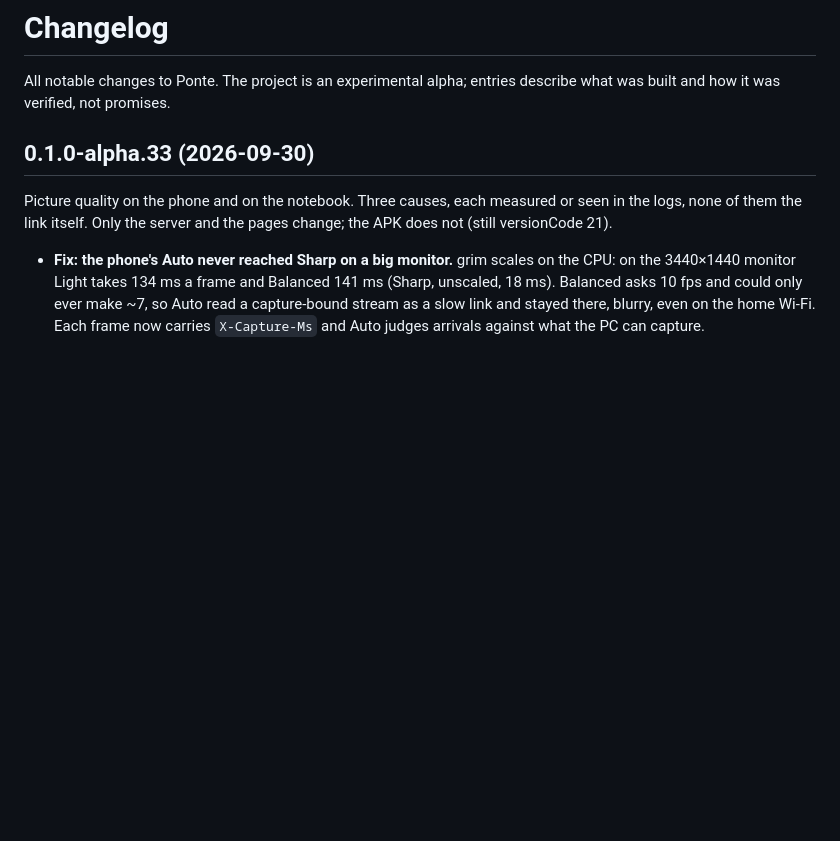
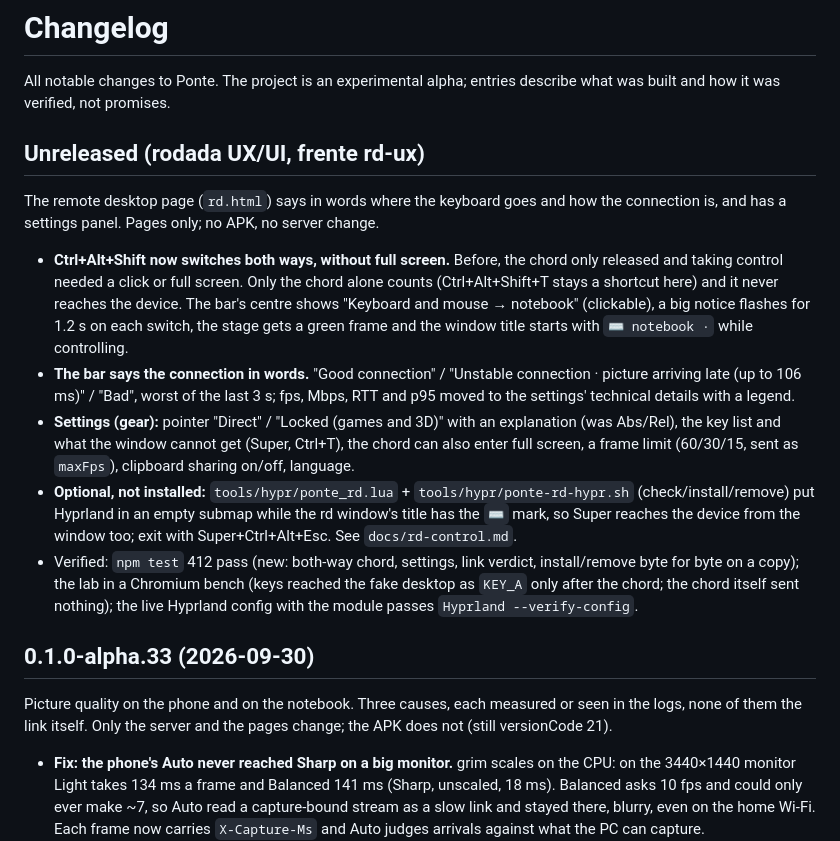
Before and after one commit to LucasOl1337/ponte, a Markdown page: CHANGELOG.md, the part around the change. Rendered like a GitHub page; blank space fills up the shorter version.

Commit message:
docs(changelog): rodada rd-ux

```diff
--- a/CHANGELOG.md
+++ b/CHANGELOG.md
@@ -1,6 +1,33 @@
 # Changelog
 
 All notable changes to Ponte. The project is an experimental alpha; entries describe what was built and how it was verified, not promises.
+
+## Unreleased (rodada UX/UI, frente rd-ux)
+
+The remote desktop page (`rd.html`) says in words where the keyboard goes and how the
+connection is, and has a settings panel. Pages only; no APK, no server change.
+
+- **Ctrl+Alt+Shift now switches both ways, without full screen.** Before, the chord only
+  released and taking control needed a click or full screen. Only the chord alone counts
+  (Ctrl+Alt+Shift+T stays a shortcut here) and it never reaches the device. The bar's
+  centre shows "Keyboard and mouse → notebook" (clickable), a big notice flashes for
+  1.2 s on each switch, the stage gets a green frame and the window title starts with
+  `⌨ notebook ·` while controlling.
+- **The bar says the connection in words.** "Good connection" / "Unstable connection ·
+  picture arriving late (up to 106 ms)" / "Bad", worst of the last 3 s; fps, Mbps, RTT
+  and p95 moved to the settings' technical details with a legend.
+- **Settings (gear):** pointer "Direct" / "Locked (games and 3D)" with an explanation
+  (was Abs/Rel), the key list and what the window cannot get (Super, Ctrl+T), the chord
+  can also enter full screen, a frame limit (60/30/15, sent as `maxFps`), clipboard
+  sharing on/off, language.
+- **Optional, not installed:** `tools/hypr/ponte_rd.lua` + `tools/hypr/ponte-rd-hypr.sh`
+  (check/install/remove) put Hyprland in an empty submap while the rd window's title has
+  the `⌨` mark, so Super reaches the device from the window too; exit with
+  Super+Ctrl+Alt+Esc. See `docs/rd-control.md`.
+- Verified: `npm test` 412 pass (new: both-way chord, settings, link verdict,
+  install/remove byte for byte on a copy); the lab in a Chromium bench (keys reached the
+  fake desktop as `KEY_A` only after the chord; the chord itself sent nothing); the live
+  Hyprland config with the module passes `Hyprland --verify-config`.
 
 ## 0.1.0-alpha.33 (2026-09-30)
 
```
